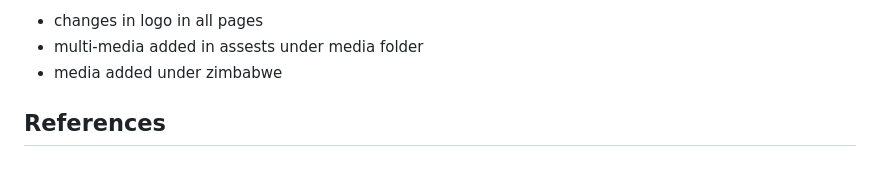
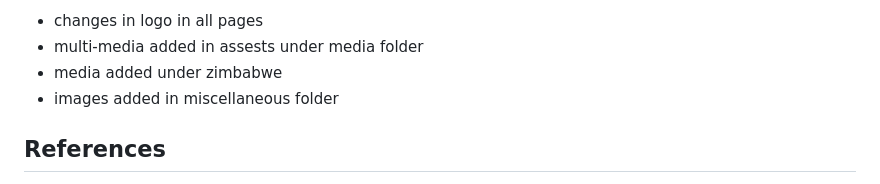
Before and after one commit to orifha003/AFRICA-TOURISM-WEBSITE, a Markdown page: miscellaneous/ReadMe.md, the part around the change. Drawn GitHub-style.

```diff
--- a/miscellaneous/ReadMe.md
+++ b/miscellaneous/ReadMe.md
@@ -134,6 +134,7 @@ africa-tourism-website/
 - changes in logo in all pages
 - multi-media added in assests under media folder
 - media added under zimbabwe
+- images added in miscellaneous folder
 
 ## References
 - Reserve, L. S. G., 2016. travelplusstyle. [Online]
```
